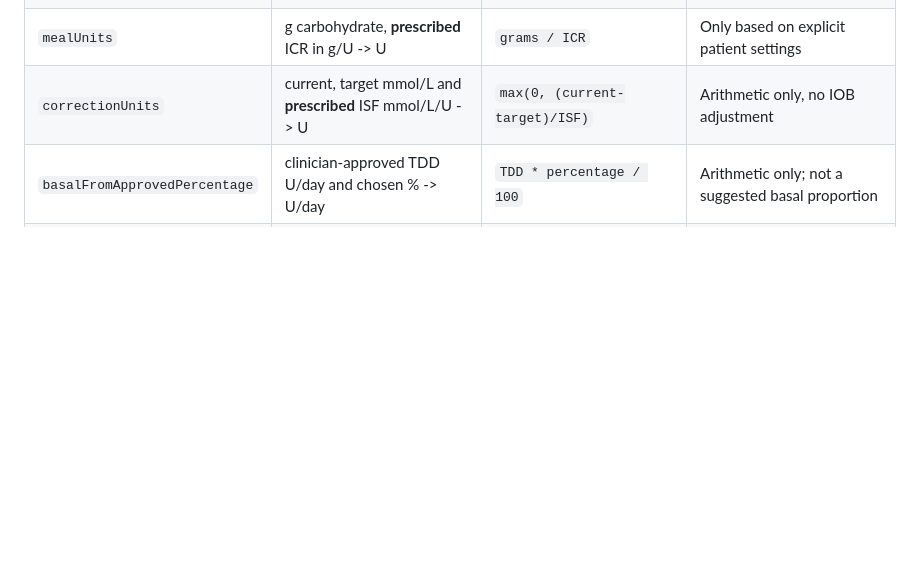
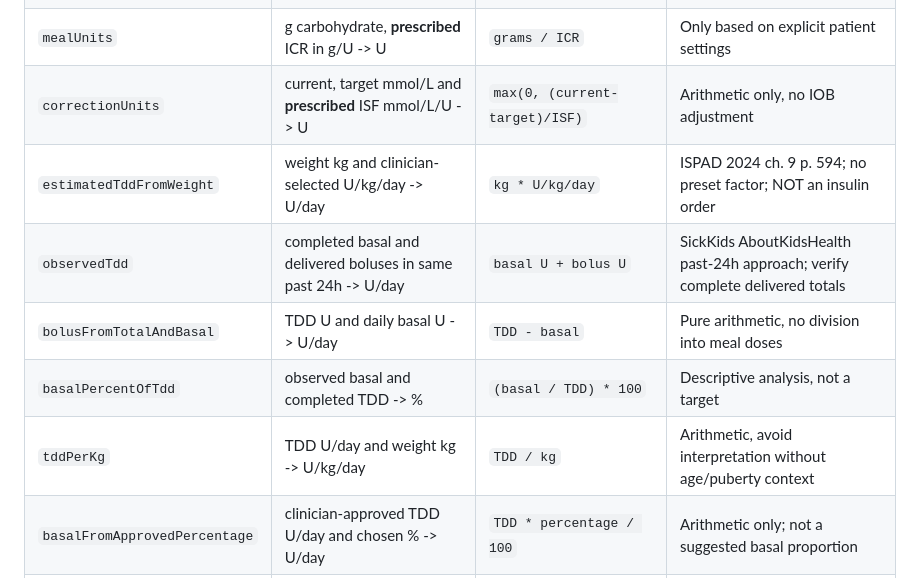
Before and after one commit to extraxen/pedsflow, a Markdown page: docs/endocrine_clinical_spec_2026.md, the part around one of its changes. GitHub-like rendering; blank space fills up the shorter version.

```diff
--- a/docs/endocrine_clinical_spec_2026.md
+++ b/docs/endocrine_clinical_spec_2026.md
@@ -17,6 +17,11 @@ The existing `lib/features/endocrine/endocrine_hub_screen.dart` combined emergen
 | `glucoseMmolL` | mg/dL -> mmol/L | `mg/dL / 18.0182` | Glucose molar-mass conversion |
 | `mealUnits` | g carbohydrate, **prescribed** ICR in g/U -> U | `grams / ICR` | Only based on explicit patient settings |
 | `correctionUnits` | current, target mmol/L and **prescribed** ISF mmol/L/U -> U | `max(0, (current-target)/ISF)` | Arithmetic only, no IOB adjustment |
+| `estimatedTddFromWeight` | weight kg and clinician-selected U/kg/day -> U/day | `kg * U/kg/day` | ISPAD 2024 ch. 9 p. 594; no preset factor; NOT an insulin order |
+| `observedTdd` | completed basal and delivered boluses in same past 24h -> U/day | `basal U + bolus U` | SickKids AboutKidsHealth past-24h approach; verify complete delivered totals |
+| `bolusFromTotalAndBasal` | TDD U and daily basal U -> U/day | `TDD - basal` | Pure arithmetic, no division into meal doses |
+| `basalPercentOfTdd` | observed basal and completed TDD -> % | `(basal / TDD) * 100` | Descriptive analysis, not a target |
+| `tddPerKg` | TDD U/day and weight kg -> U/kg/day | `TDD / kg` | Arithmetic, avoid interpretation without age/puberty context |
 | `basalFromApprovedPercentage` | clinician-approved TDD U/day and chosen % -> U/day | `TDD * percentage / 100` | Arithmetic only; not a suggested basal proportion |
 | `nearestIncrement` | calculated U, clinician-selected delivery resolution in U | `round(U/step) * step` | Illustration only; not an insulin order |
 | `urineOutputMlKgHour` | actual observed urine mL, weight kg, duration h -> mL/kg/h | `mL / kg / hours` | Measured output, not a fluid order |
```
Also changed, not shown: other parts of docs/endocrine_clinical_spec_2026.md (+6 -6 lines).
